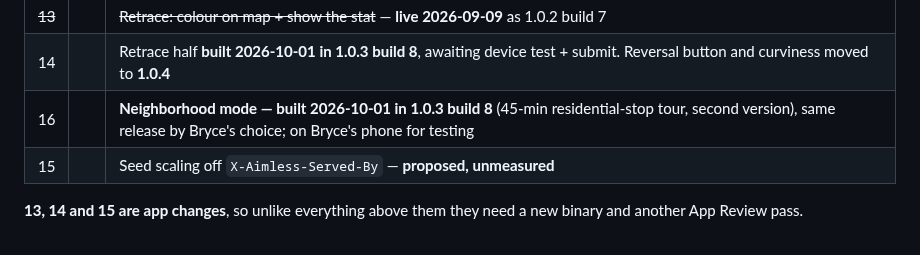
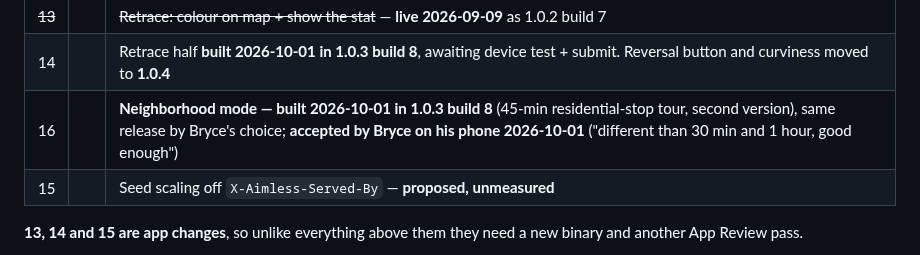
Before and after one commit to bryce141/Aimless, a Markdown page: HANDOFF.md, the part around the change. GitHub-like rendering.

Commit message:
Neighborhood accepted on device
Co-Authored-By: Claude Opus 5.5 <noreply@anthropic.com>
Claude-Session: https://claude.ai/code/session_01K6N13K8uUwLLwHsxGcCm4B

```diff
--- a/HANDOFF.md
+++ b/HANDOFF.md
@@ -147,7 +147,7 @@ Ordered by what bites first, not by size. **B** = only Bryce can do it.
 | ~~12~~ | | ~~Clean stale "What is left"~~ — **done 2026-09-03** |
 | ~~13~~ | | ~~Retrace: colour on map + show the stat~~ — **live 2026-09-09** as 1.0.2 build 7 |
 | 14 | | Retrace half **built 2026-10-01 in 1.0.3 build 8**, awaiting device test + submit. Reversal button and curviness moved to **1.0.4** |
-| 16 | | **Neighborhood mode — built 2026-10-01 in 1.0.3 build 8** (45-min residential-stop tour, second version), same release by Bryce's choice; on Bryce's phone for testing |
+| 16 | | **Neighborhood mode — built 2026-10-01 in 1.0.3 build 8** (45-min residential-stop tour, second version), same release by Bryce's choice; **accepted by Bryce on his phone 2026-10-01** ("different than 30 min and 1 hour, good enough") |
 | 15 | | Seed scaling off `X-Aimless-Served-By` — **proposed, unmeasured** |
 
 **13, 14 and 15 are app changes**, so unlike everything above them they need a
```
